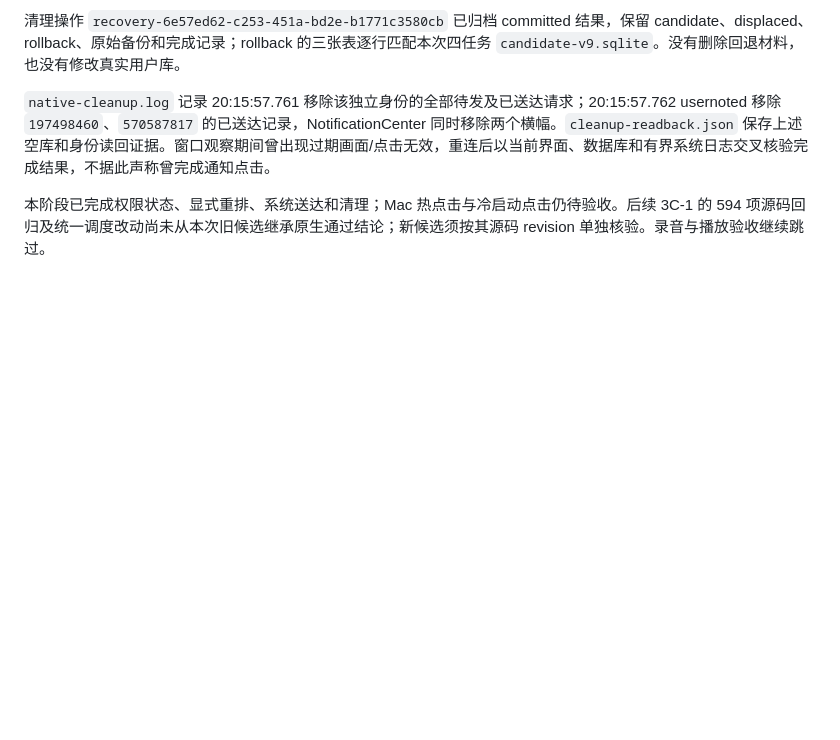
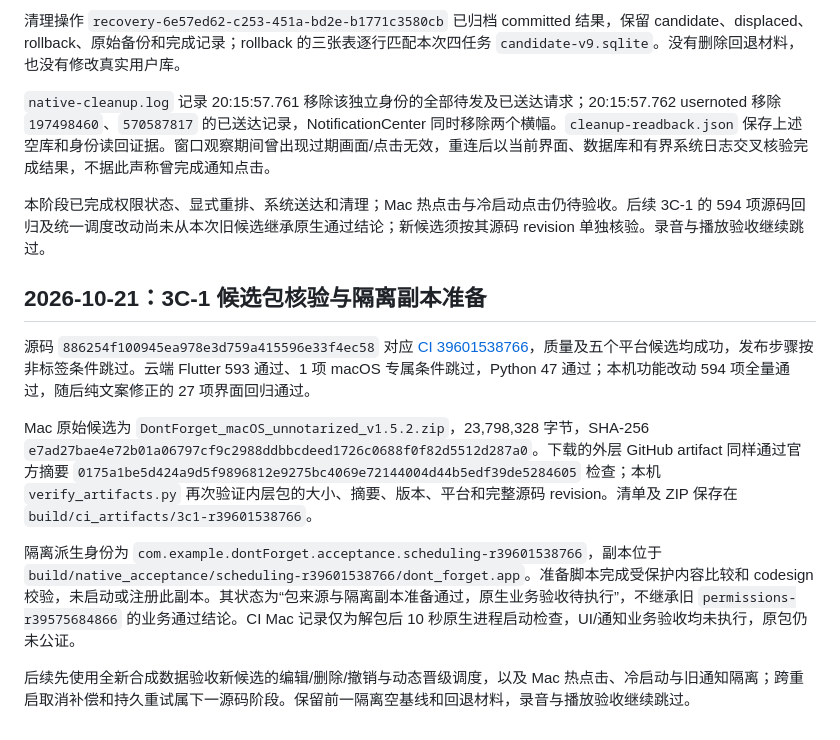
Before and after one commit to yarnway/dontforget, a Markdown page: docs/Native_Acceptance_v1.6.md, the part around the change. Drawn GitHub-style; blank space fills up the shorter version.

Commit message:
docs: record 3C candidate and native acceptance evidence [skip ci]

```diff
--- a/docs/Native_Acceptance_v1.6.md
+++ b/docs/Native_Acceptance_v1.6.md
@@ -114,3 +114,14 @@ python3 scripts/generate_reminder_acceptance_fixture.py \
 `native-cleanup.log` 记录 20:15:57.761 移除该独立身份的全部待发及已送达请求；20:15:57.762 usernoted 移除 `197498460`、`570587817` 的已送达记录，NotificationCenter 同时移除两个横幅。`cleanup-readback.json` 保存上述空库和身份读回证据。窗口观察期间曾出现过期画面/点击无效，重连后以当前界面、数据库和有界系统日志交叉核验完成结果，不据此声称曾完成通知点击。
 
 本阶段已完成权限状态、显式重排、系统送达和清理；Mac 热点击与冷启动点击仍待验收。后续 3C-1 的 594 项源码回归及统一调度改动尚未从本次旧候选继承原生通过结论；新候选须按其源码 revision 单独核验。录音与播放验收继续跳过。
+
+
+## 2026-10-21：3C-1 候选包核验与隔离副本准备
+
+源码 `886254f100945ea978e3d759a415596e33f4ec58` 对应 [CI 39601538766](https://github.com/yarnway/dontforget/actions/runs/39601538766)，质量及五个平台候选均成功，发布步骤按非标签条件跳过。云端 Flutter 593 通过、1 项 macOS 专属条件跳过，Python 47 通过；本机功能改动 594 项全量通过，随后纯文案修正的 27 项界面回归通过。
+
+Mac 原始候选为 `DontForget_macOS_unnotarized_v1.5.2.zip`，23,798,328 字节，SHA-256 `e7ad27bae4e72b01a06797cf9c2988ddbbcdeed1726c0688f0f82d5512d287a0`。下载的外层 GitHub artifact 同样通过官方摘要 `0175a1be5d424a9d5f9896812e9275bc4069e72144004d44b5edf39de5284605` 检查；本机 `verify_artifacts.py` 再次验证内层包的大小、摘要、版本、平台和完整源码 revision。清单及 ZIP 保存在 `build/ci_artifacts/3c1-r39601538766`。
+
+隔离派生身份为 `com.example.dontForget.acceptance.scheduling-r39601538766`，副本位于 `build/native_acceptance/scheduling-r39601538766/dont_forget.app`。准备脚本完成受保护内容比较和 codesign 校验，未启动或注册此副本。其状态为“包来源与隔离副本准备通过，原生业务验收待执行”，不继承旧 `permissions-r39575684866` 的业务通过结论。CI Mac 记录仅为解包后 10 秒原生进程启动检查，UI/通知业务验收均未执行，原包仍未公证。
+
+后续先使用全新合成数据验收新候选的编辑/删除/撤销与动态晋级调度，以及 Mac 热点击、冷启动与旧通知隔离；跨重启取消补偿和持久重试属下一源码阶段。保留前一隔离空基线和回退材料，录音与播放验收继续跳过。
```
Also changed, not shown: docs/Iteration_v1.6.md (+2 -0 lines).
